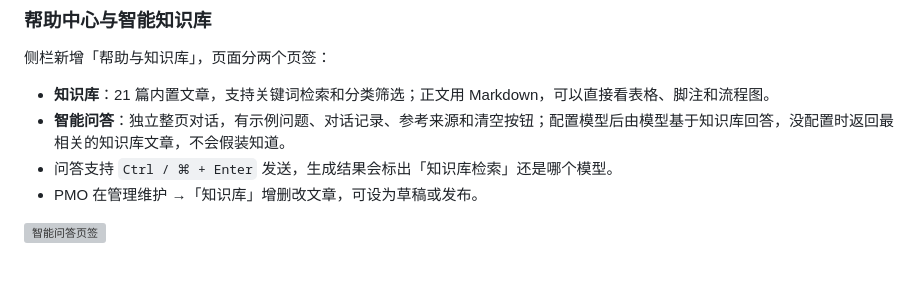
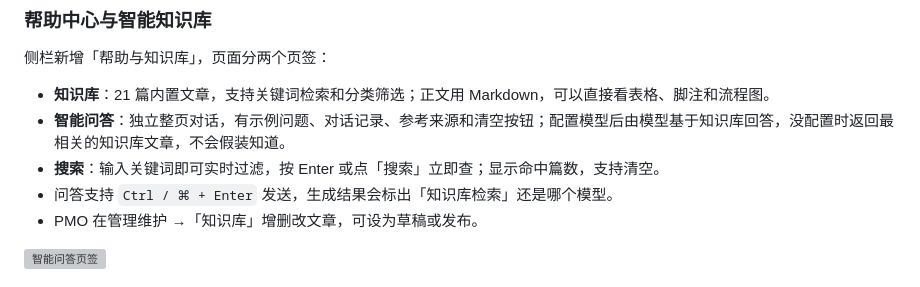
Before and after one commit to dgjin/pmo-program-console, a Markdown page: README.md, the part around the change. Rendered like a GitHub page; grey boxes are pictures that could not be loaded.

Commit message:
fix: 修复帮助搜索并支持实时/Enter 查询

```diff
--- a/README.md
+++ b/README.md
@@ -94,6 +94,7 @@ PMO_HOST=0.0.0.0 node server.js    # 允许局域网访问（无 HTTPS，谨慎
 
 - **知识库**：21 篇内置文章，支持关键词检索和分类筛选；正文用 Markdown，可以直接看表格、脚注和流程图。
 - **智能问答**：独立整页对话，有示例问题、对话记录、参考来源和清空按钮；配置模型后由模型基于知识库回答，没配置时返回最相关的知识库文章，不会假装知道。
+- **搜索**：输入关键词即可实时过滤，按 Enter 或点「搜索」立即查；显示命中篇数，支持清空。
 - 问答支持 `Ctrl / ⌘ + Enter` 发送，生成结果会标出「知识库检索」还是哪个模型。
 - PMO 在管理维护 →「知识库」增删改文章，可设为草稿或发布。
 
```
Also changed, not shown: docs/assessment.md (+9 -1 lines), docs/implementation-plan.md (+2 -0 lines), docs/preview-help-search.jpg (added), 7 other files.
